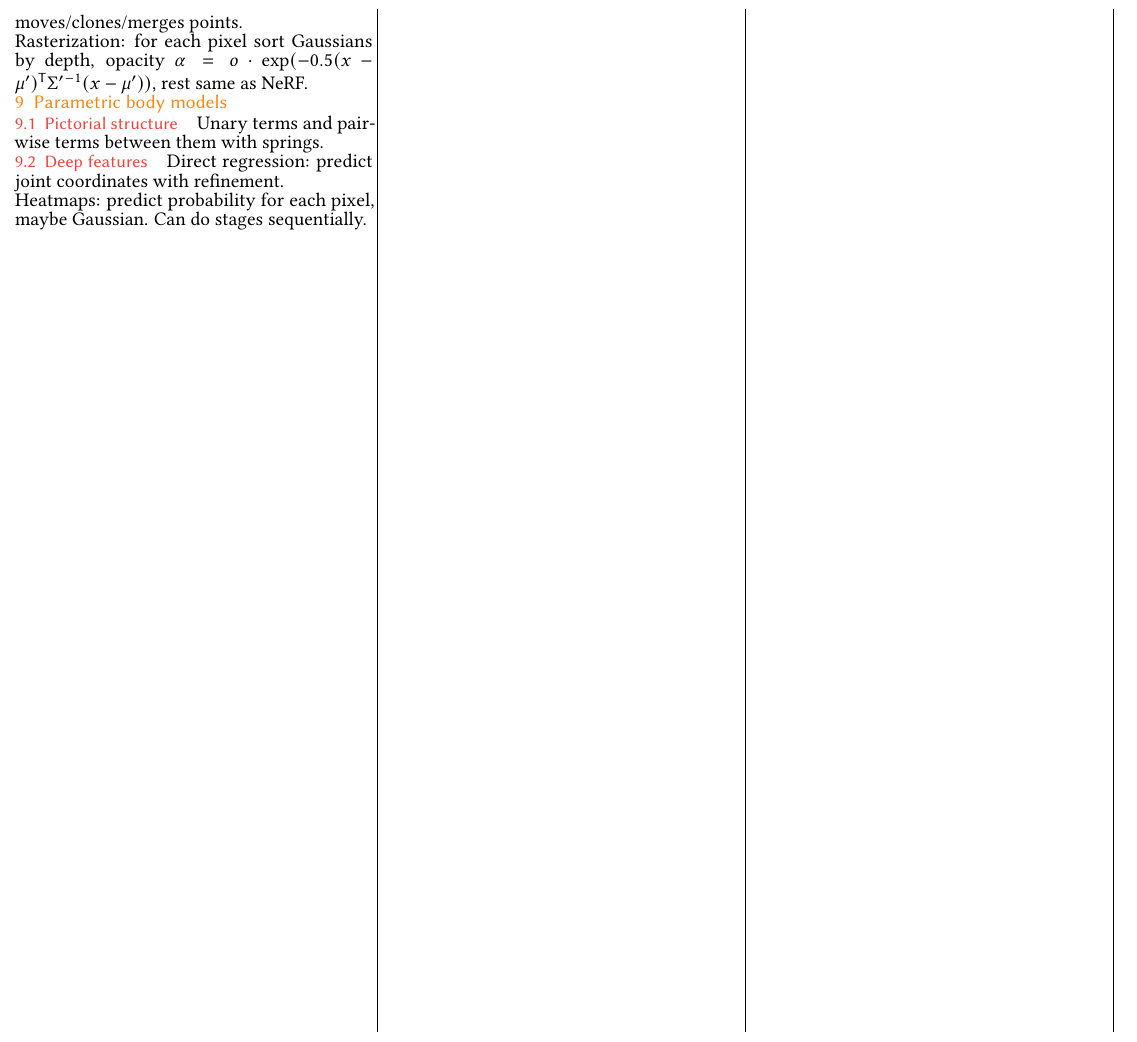
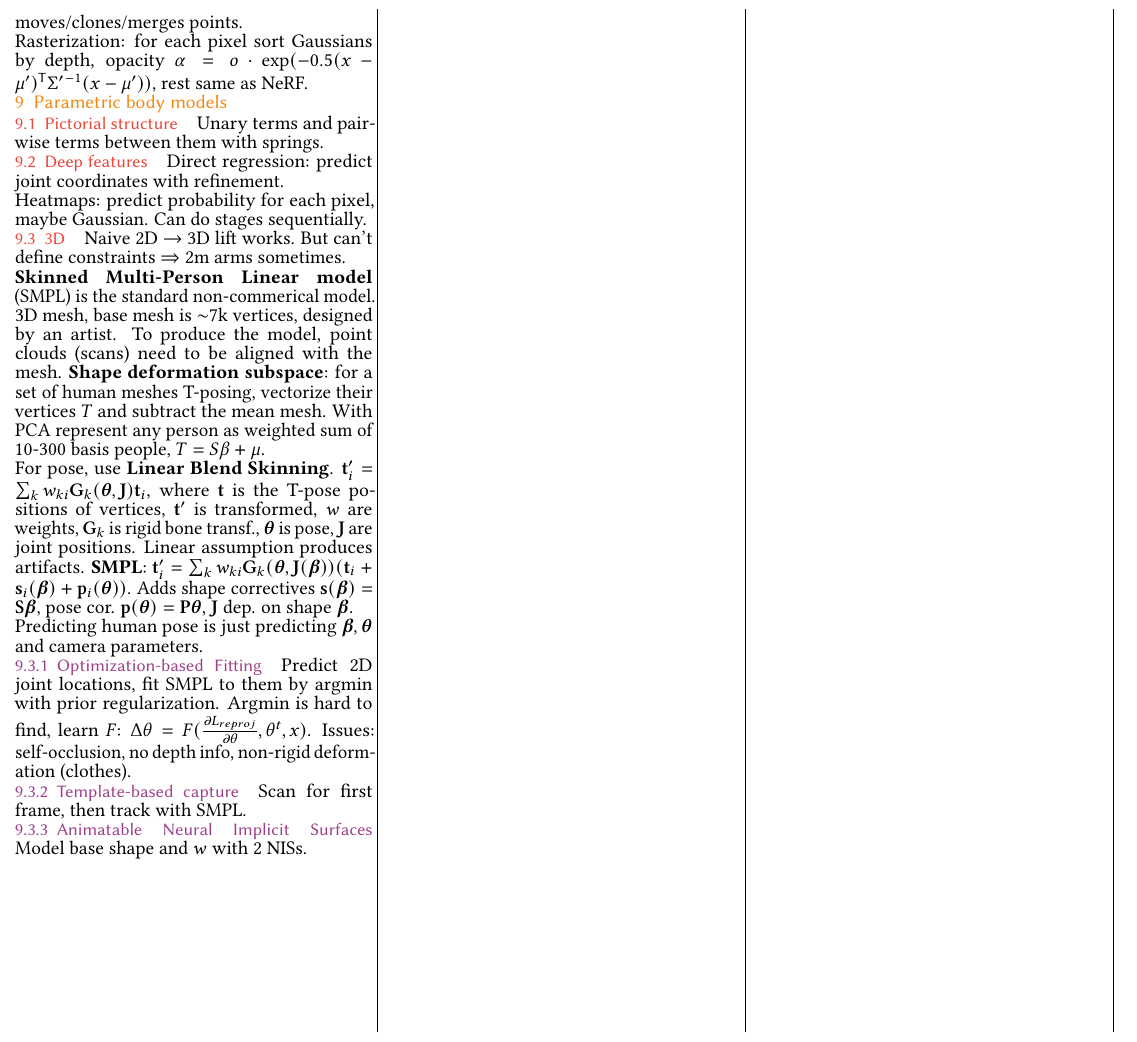
Before and after one commit to plaf2000/jovvik-eth-cheatsheets, a LaTeX document (summary.tex): part of page 3 of 4, cut so that both start at the same text. Compiled offline with pdfLaTeX.

Commit message:
finish body models

```diff
--- a/summary.tex
+++ b/summary.tex
@@ -716,6 +716,45 @@ Direct regression: predict joint coordinates with refinement.
 Heatmaps: predict probability for each pixel, maybe Gaussian.
 Can do stages sequentially.
 
+\subsection{3D}
+
+Naive 2D $\to$ 3D lift works.
+But can't define constraints $ \Rightarrow $ 2m arms sometimes.
+
+\textbf{Skinned Multi-Person Linear model} (SMPL) is the standard non-commerical model.
+3D mesh, base mesh is $\sim$7k vertices, designed by an artist.
+To produce the model, point clouds (scans) need to be aligned with the mesh.
+\textbf{Shape deformation subspace}: for a set of human meshes T-posing,
+vectorize their vertices $T$ and subtract the mean mesh.
+With PCA represent any person as weighted sum of 10-300 basis people, $T = S\beta + \mu$.
+
+For pose, use \textbf{Linear Blend Skinning}.
+$\vt_i' = \sum_k w_{ki} \mG_k(\bm\theta, \mJ)\vt_i$,
+where $\vt$ is the T-pose positions of vertices,
+$\vt'$ is transformed, $w$ are weights,
+$\mG_k$ is rigid bone transf.,
+$\bm\theta$ is pose, $\mJ$ are joint positions.
+Linear assumption produces artifacts.
+\textbf{SMPL}:
+$\vt_i' = \sum_k w_{ki} \mG_k(\bm\theta, \mJ(\bm\beta))(\vt_i + \vs_i(\bm\beta) + \vp_i(\bm\theta))$.
+Adds shape correctives $\vs(\bm\beta) = \mS\bm\beta$,
+pose cor. $\vp(\bm\theta) = \mP\bm\theta$,
+$\mJ$ dep. on shape $\bm\beta$.
+
+Predicting human pose is just predicting $\bm\beta, \bm\theta$ and camera parameters.
+
+\subsubsection{Optimization-based Fitting} Predict 2D joint locations,
+fit SMPL to them by argmin with prior regularization.
+Argmin is hard to find, learn $F$: $\Delta \theta = F(\pdv{L_{reproj}}{\theta}, \theta^t, x)$.
+Issues: self-occlusion, no depth info, non-rigid deformation (clothes).
+
+\subsubsection{Template-based capture}
+Scan for first frame, then track with SMPL.
+
+\subsubsection{Animatable Neural Implicit Surfaces}
+
+Model base shape and $w$ with 2 NISs.
+
 \end{multicols*}
 
 \begin{multicols*}{3}
```
Also changed, not shown: summary.pdf.
